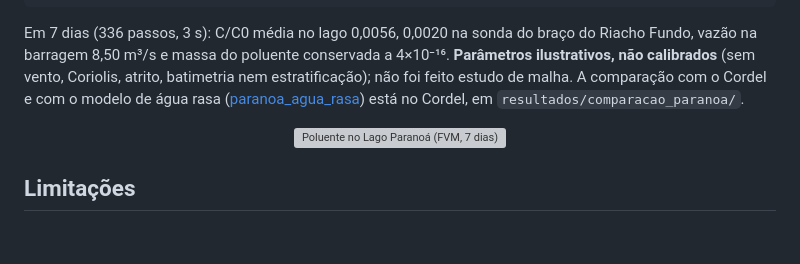
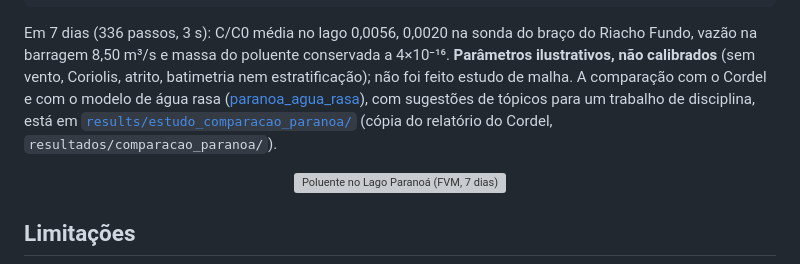
Before and after one commit to lucianonoleto79/fvm-cfd, a Markdown page: README.md, the part around the change. Drawn GitHub-style; blank space fills up the shorter version; grey boxes are pictures that could not be loaded.

Commit message:
Relatório da comparação Cordel × fvm-cfd × água rasa no Lago Paranoá
Co-Authored-By: Claude Opus 5.5 <noreply@anthropic.com>
Claude-Session: https://claude.ai/code/session_014DR8SEiRyCgXrzCPZgz38o

```diff
--- a/README.md
+++ b/README.md
@@ -419,8 +419,10 @@ Em 7 dias (336 passos, 3 s): C/C0 média no lago 0,0056, 0,0020 na sonda do bra
 Fundo, vazão na barragem 8,50 m³/s e massa do poluente conservada a 4×10⁻¹⁶. **Parâmetros
 ilustrativos, não calibrados** (sem vento, Coriolis, atrito, batimetria nem estratificação);
 não foi feito estudo de malha. A comparação com o Cordel e com o modelo de água rasa
-([paranoa_agua_rasa](https://github.com/lucianonoleto79/paranoa_agua_rasa)) está no Cordel, em
-`resultados/comparacao_paranoa/`.
+([paranoa_agua_rasa](https://github.com/lucianonoleto79/paranoa_agua_rasa)), com sugestões de
+tópicos para um trabalho de disciplina, está em
+[`results/estudo_comparacao_paranoa/`](results/estudo_comparacao_paranoa/) (cópia do relatório do
+Cordel, `resultados/comparacao_paranoa/`).
 
 <p align="center">
   <img src="results/paranoa_7d_h80/04_resultados.png" width="900" alt="Poluente no Lago Paranoá (FVM, 7 dias)">
```
Also changed, not shown: results/estudo_comparacao_paranoa/README.md (added, +178 -0 lines), results/estudo_comparacao_paranoa/tabelas.md (added, +30 -0 lines), results/estudo_comparacao_paranoa/comparacao_desempenho.png (added), results/estudo_comparacao_paranoa/comparacao_mapas.png (added), results/estudo_comparacao_paranoa/comparacao_perfil.png (added), results/estudo_comparacao_paranoa/comparacao_series.png (added), results/estudo_comparacao_paranoa/comparacao_velocidade.png (added), 1 other file.
